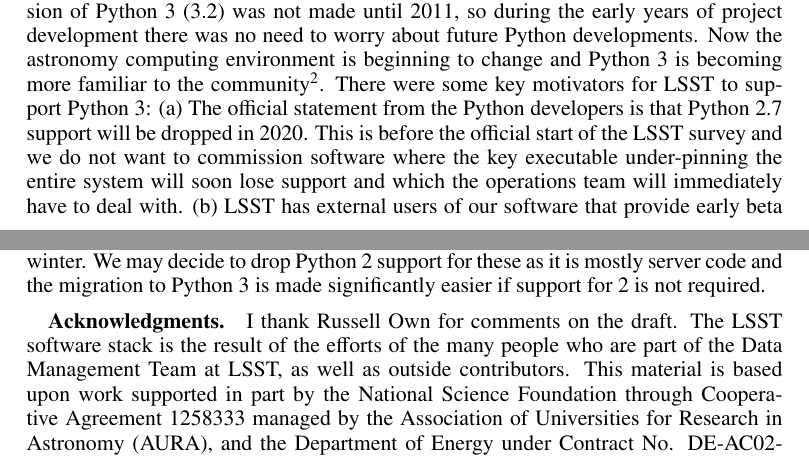
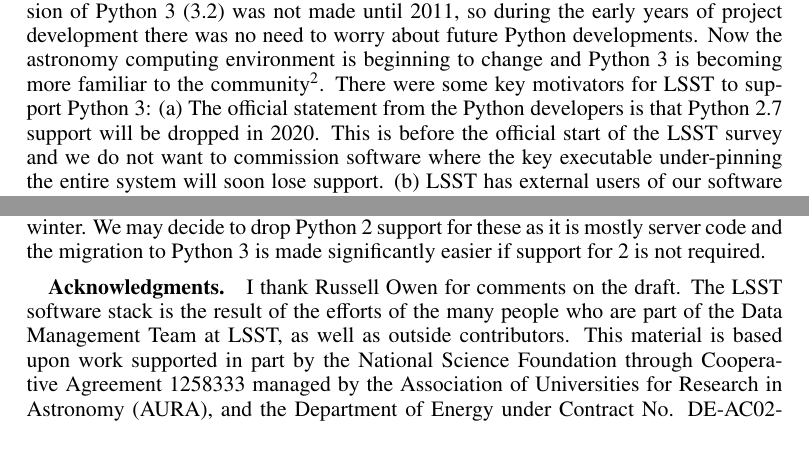
Before and after one commit to timj/adass26-lsst-py3, a LaTeX paper (P6-12.tex): two parts of pages 1 and 4 of 4, joined at a grey line, cut so that both start at the same text. Compiled offline with pdfLaTeX.

Commit message:
More review tweaks

```diff
--- a/P6-12.tex
+++ b/P6-12.tex
@@ -48,7 +48,7 @@
 In 2004 the expected first light for LSST was 2012 \citep{2004SPIE.5489..705C}, and the release of the first ``usable'' version of Python 3 (3.2) was not made until 2011, so during the early years of project development there was no need to worry about future Python developments.
 Now the astronomy computing environment is beginning to change and Python 3 is becoming more familiar to the community\footnote{\url{http://astrofrog.github.io/blog/2015/05/09/2015-survey-results/}}.
 There were some key motivators for LSST to support Python 3: (a) The official statement from the Python developers is that Python 2.7 support will be dropped in 2020.
-This is before the official start of the LSST survey and we do not want to commission software where the key executable under-pinning the entire system will soon lose support and which the operations team will immediately have to deal with.
+This is before the official start of the LSST survey and we do not want to commission software where the key executable under-pinning the entire system will soon lose support.
 (b) LSST has external users of our software that provide early beta testing services and we do not want to actively impede those users from migrating to a more modern Python.
 (c) Astropy \citep{2013A&A...558A..33A} recently declared that it would drop support for Python 2 in 2017 \citep{APE10}, joining IPython and matplotlib. This declaration will motivate the community, and furthermore, LSST DM recently decided to integrate Astropy into our pipelines code \citep{doi:10.1117/12.2231313}.
 
@@ -133,7 +133,7 @@
 Other Data Management code, including Qserv and the data access libraries, will be migrated over the coming winter.
 We may decide to drop Python 2 support for these as it is mostly server code and the migration to Python 3 is made significantly easier if support for 2 is not required.
 
-\acknowledgements I thank Russell Own for comments on the draft.
+\acknowledgements I thank Russell Owen for comments on the draft.
 The LSST software stack is the result of the efforts of the many people who are part of the Data Management Team at LSST, as well as outside contributors.
 This material is based upon work supported in part by the National Science Foundation through Cooperative Agreement 1258333 managed by the Association of Universities for Research in Astronomy (AURA), and the Department of Energy under Contract No. DE-AC02-76SF00515 with the SLAC National Accelerator Laboratory. Additional LSST funding comes from private donations, grants to universities, and in-kind support from LSSTC Institutional Members.
 
```
